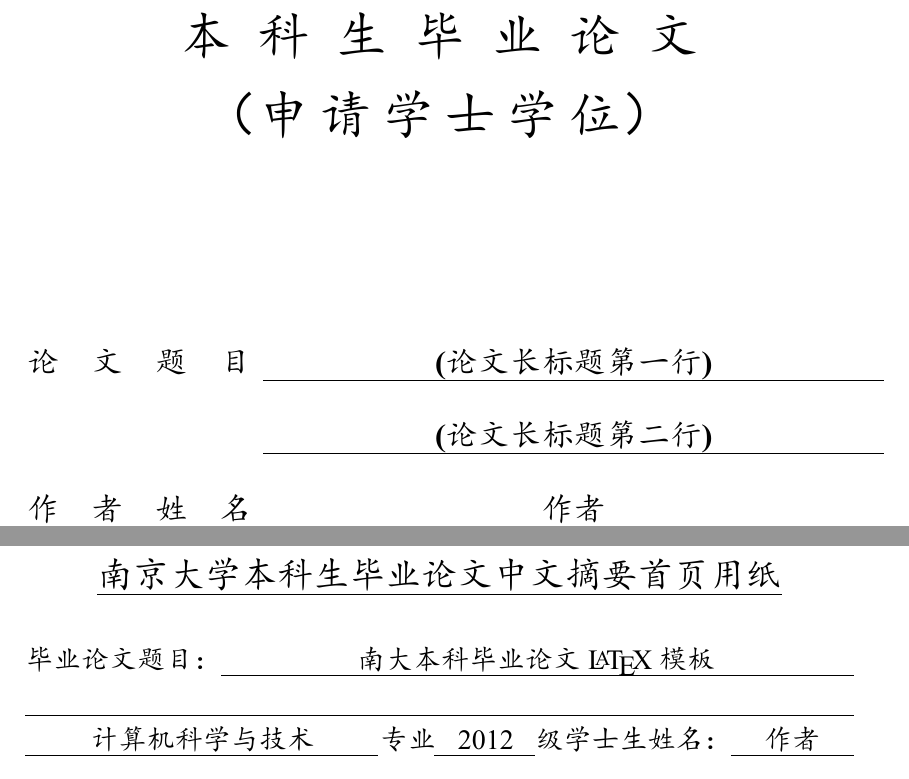
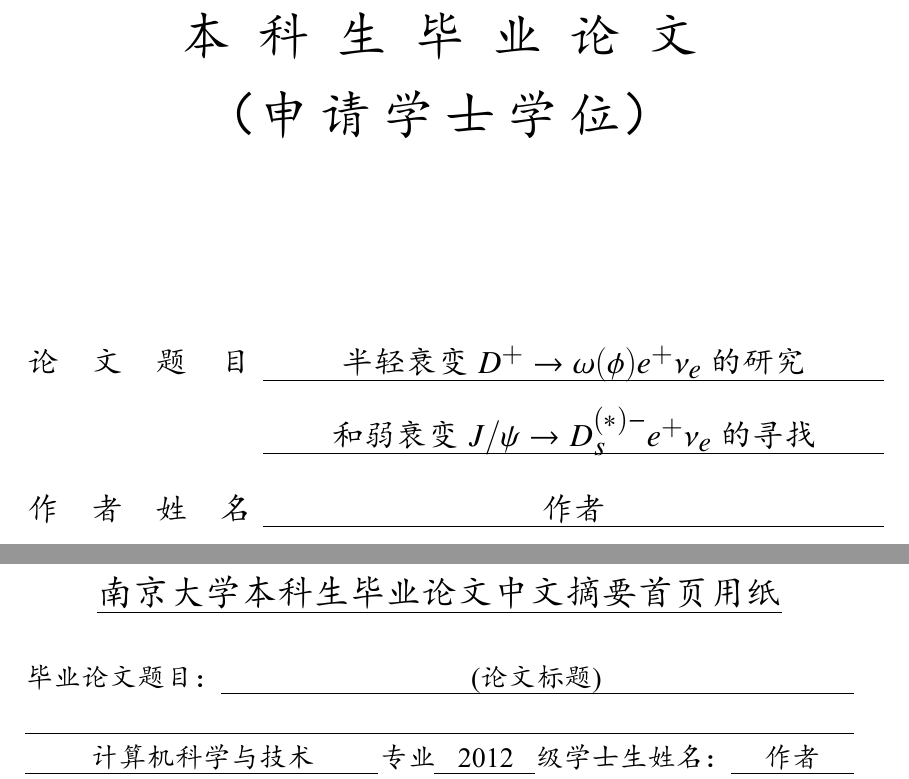
Before and after one commit to njuHan/njuthesis-nju-thesis-template, a LaTeX thesis (sample.tex): two parts of pages 1 and 3 of 20, joined at a grey line, cut so that both start at the same text. The pictures show the PDF file sample.pdf that the author committed with the source.

Commit message:
update title

```diff
--- a/sample.tex
+++ b/sample.tex
@@ -82,10 +82,10 @@
 % 设置论文的中文封面
 
 % 论文标题，不可换行
-\title{南大本科毕业论文\LaTeX 模板}
+%\title{南大本科毕业论文\LaTeX 模板}
 % 如果论文标题过长，可以分两行，第一行用\titlea{}定义，第二行用\titleb{}定义，将上面的\title{}注释掉
-% \titlea{半轻衰变$D^+\to \omega(\phi)e^+\nu_e$的研究}
-% \titleb{和弱衰变$J/\psi \to D_s^{(*)-}e^+\nu_e$的寻找}
+ \titlea{半轻衰变$D^+\to \omega(\phi)e^+\nu_e$的研究}
+ \titleb{和弱衰变$J/\psi \to D_s^{(*)-}e^+\nu_e$的寻找}
 
 % 论文作者姓名
 \author{作者}
```
Also changed, not shown: njuthesis.cls (+4 -0 lines), sample.pdf.
